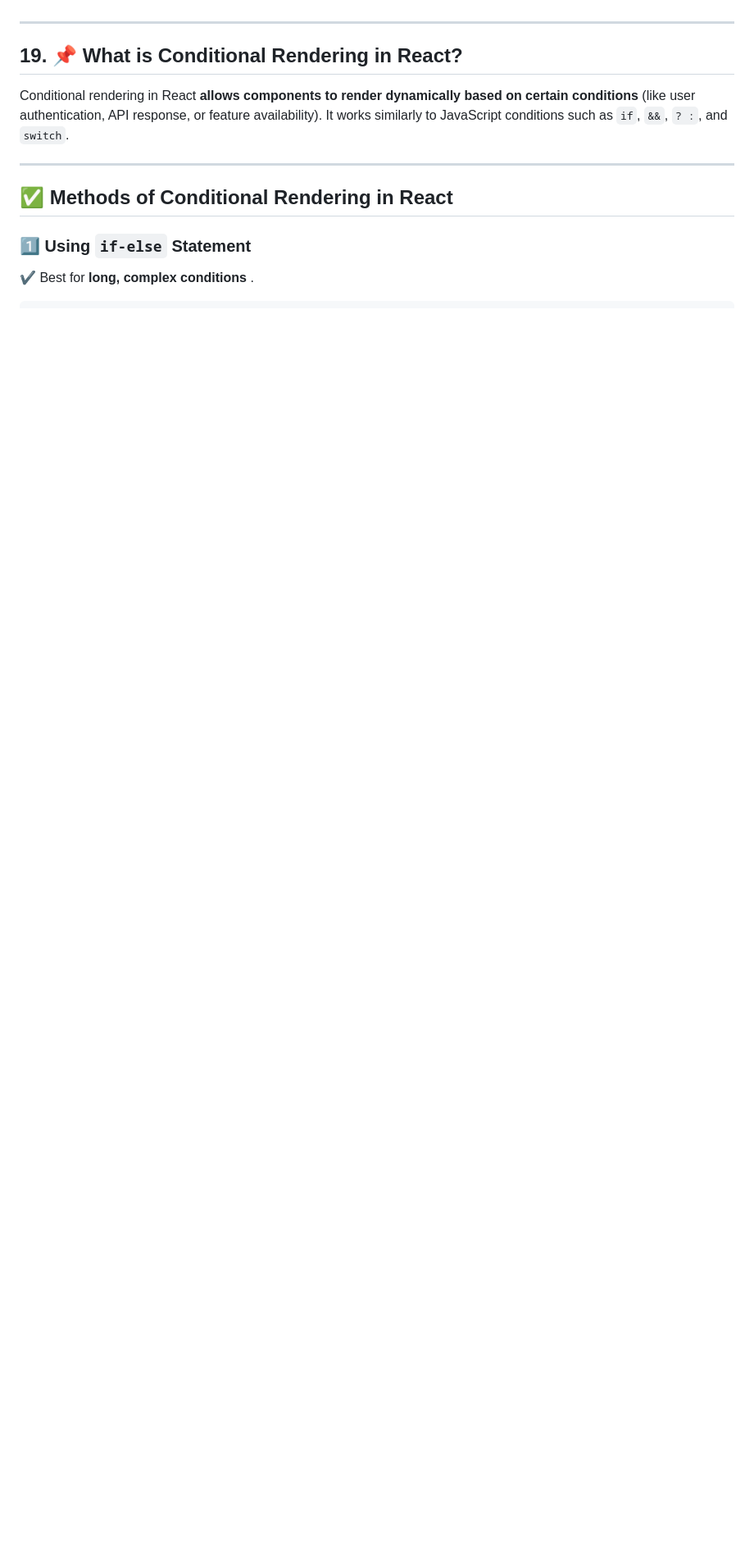
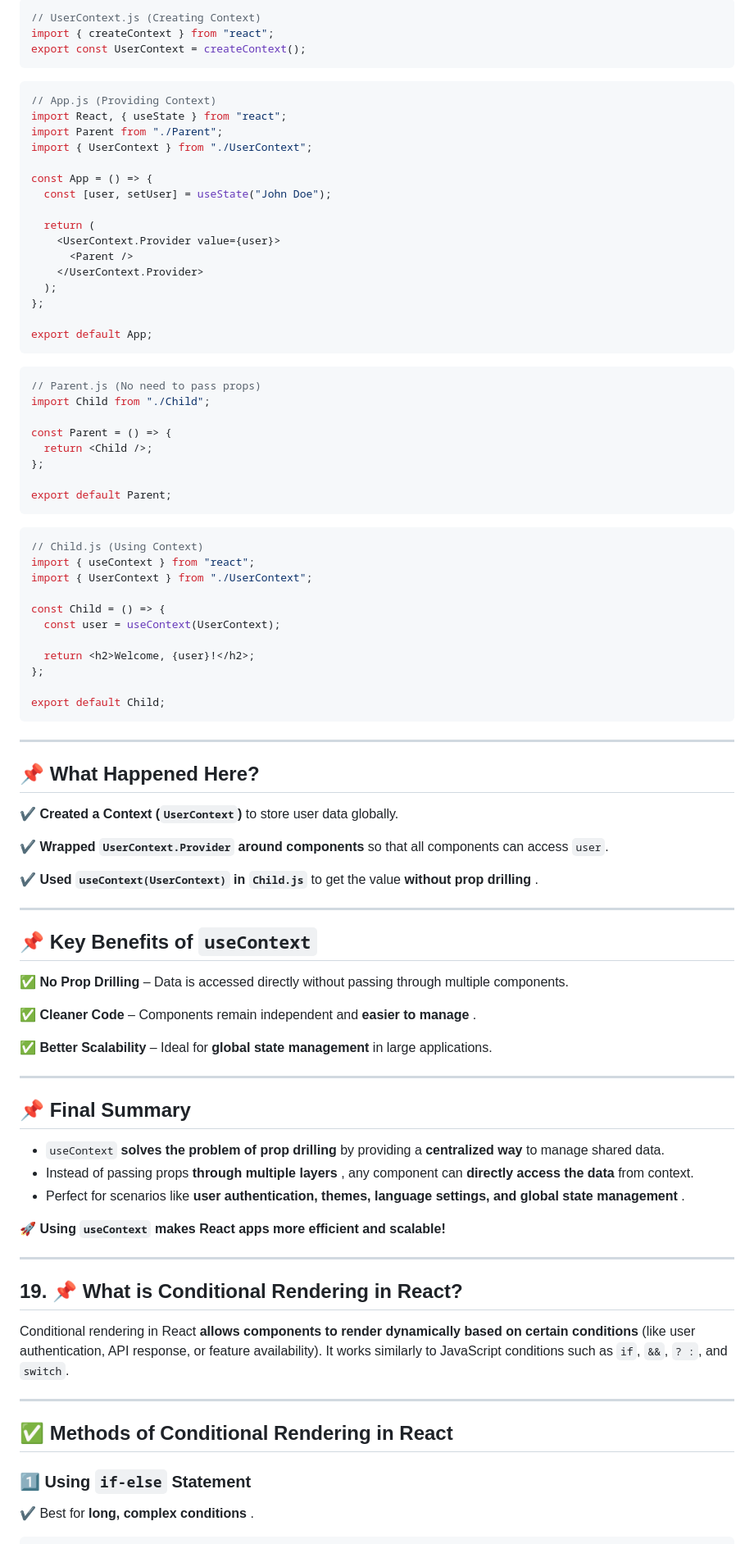
Before and after one commit to AshutoshRajGupta/padhai-karo, a Markdown page: MERN/reacct-interview.md, the part around the change printed below. Shown: that part at 82% size. Rendered like a GitHub page; blank space fills up the shorter version.

````diff
--- a/MERN/reacct-interview.md
+++ b/MERN/reacct-interview.md
@@ -2332,3 +2422,82 @@ By understanding `useEffect`, you can handle side effects like data fetching, su
+```jsx
+// UserContext.js (Creating Context)
+import { createContext } from "react";
+export const UserContext = createContext();
+```
+
+```jsx
+// App.js (Providing Context)
+import React, { useState } from "react";
+import Parent from "./Parent";
+import { UserContext } from "./UserContext";
+
+const App = () => {
+  const [user, setUser] = useState("John Doe");
+
+  return (
+    <UserContext.Provider value={user}>
+      <Parent />
+    </UserContext.Provider>
+  );
+};
+
+export default App;
+```
+
+```jsx
+// Parent.js (No need to pass props)
+import Child from "./Child";
+
+const Parent = () => {
+  return <Child />;
+};
+
+export default Parent;
+```
+
+```jsx
+// Child.js (Using Context)
+import { useContext } from "react";
+import { UserContext } from "./UserContext";
+
+const Child = () => {
+  const user = useContext(UserContext);
+
+  return <h2>Welcome, {user}!</h2>;
+};
+
+export default Child;
+```
+
+---
+
+## **📌 What Happened Here?**
+
+✔ **Created a Context (`UserContext`)** to store user data globally.
+
+✔ **Wrapped `UserContext.Provider` around components** so that all components can access `user`.
+
+✔ **Used `useContext(UserContext)` in `Child.js`** to get the value **without prop drilling** .
+
+---
+
+## **📌 Key Benefits of `useContext`**
+
+✅ **No Prop Drilling** – Data is accessed directly without passing through multiple components.
+
+✅ **Cleaner Code** – Components remain independent and **easier to manage** .
+
+✅ **Better Scalability** – Ideal for **global state management** in large applications.
+
+---
+
+## **📌 Final Summary**
+
+- `useContext` **solves the problem of prop drilling** by providing a **centralized way** to manage shared data.
+- Instead of passing props **through multiple layers** , any component can **directly access the data** from context.
+- Perfect for scenarios like **user authentication, themes, language settings, and global state management** .
+
+🚀 **Using `useContext` makes React apps more efficient and scalable!**
 
 ---
 
````
Also changed, not shown: other parts of MERN/reacct-interview.md (+244 -150 lines).
